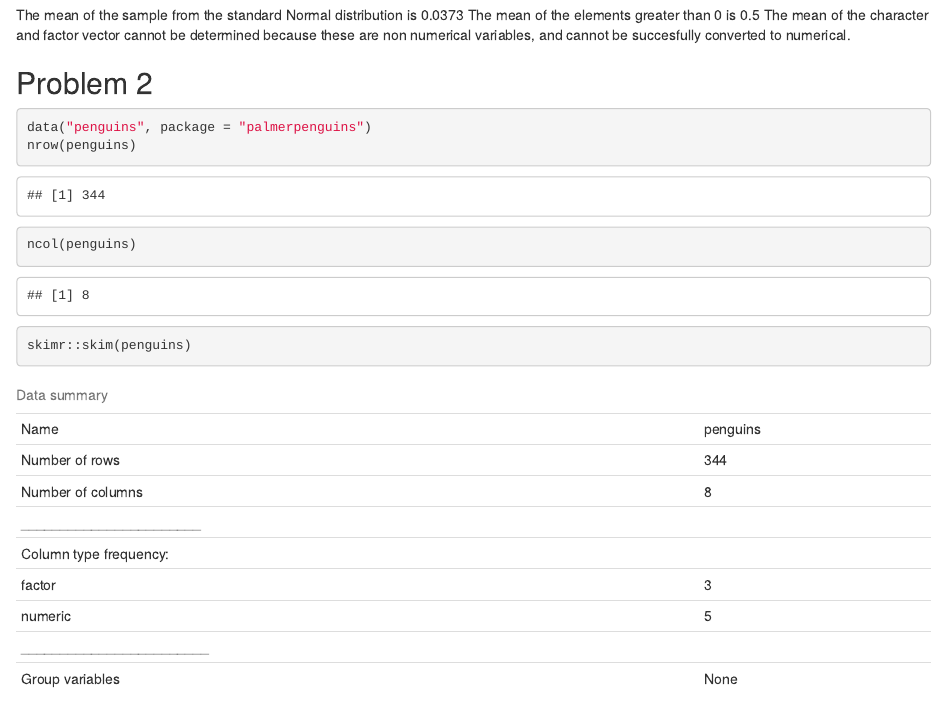
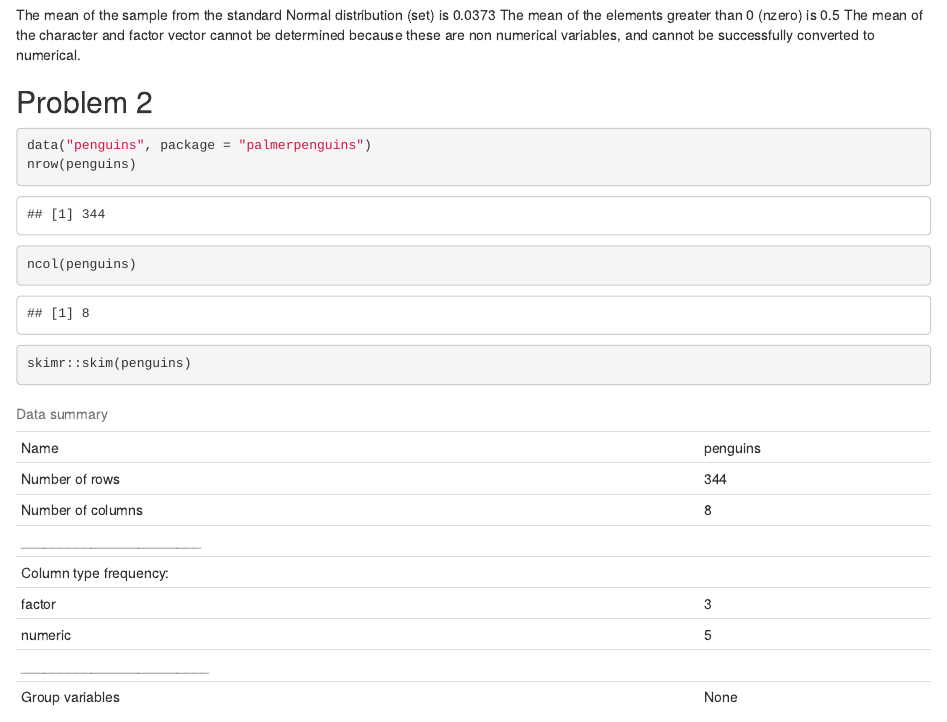
Before and after one commit to imartinezmorata/p8105_hw1_im2557, an R Markdown document (HW_1-im2557.Rmd): the page in a window 1100 px wide, from 920 px down before the commit and from 1030 px down after it, so that both start at the same text. The pictures show the output file HW_1-im2557.html that the author committed with the source, opened offline.

Commit message:
Final document

````diff
--- a/HW_1-im2557.Rmd
+++ b/HW_1-im2557.Rmd
@@ -34,9 +34,9 @@ mean(pull(data1, as.numeric(character)))
 mean(pull(data1, as.numeric(levels)))
 ```
 
-The mean of the sample from the standard Normal distribution is 0.0373
-The mean of the elements greater than 0 is 0.5
-The mean of the character and factor vector cannot be determined because these are non numerical variables, and cannot be succesfully converted to numerical.
+The mean of the sample from the standard Normal distribution (set) is 0.0373
+The mean of the elements greater than 0 (nzero) is 0.5
+The mean of the character and factor vector cannot be determined because these are non numerical variables, and cannot be successfully converted to numerical.
 
 
 ## Problem 2
````
Also changed, not shown: HW_1-im2557.html, HW_1-im2557.Rmd (14 more changed lines).
